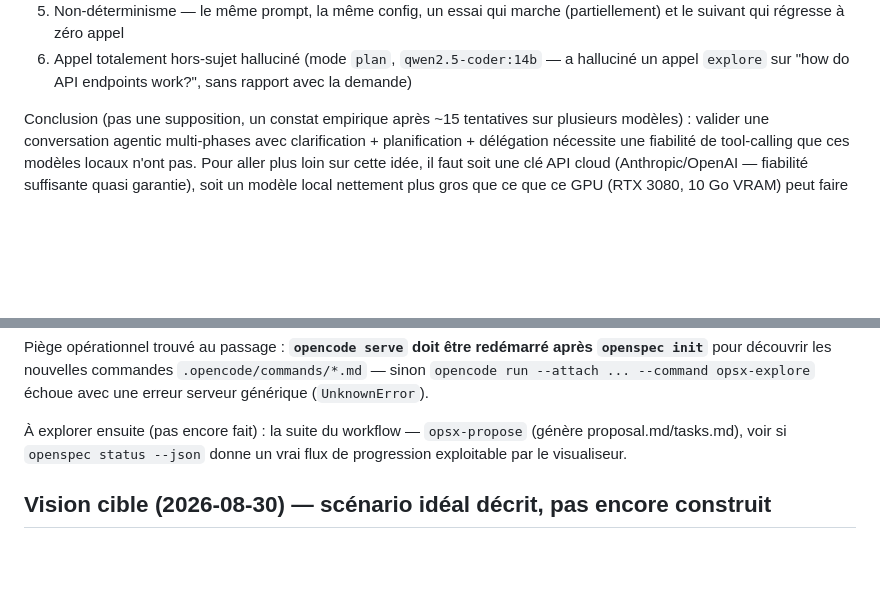
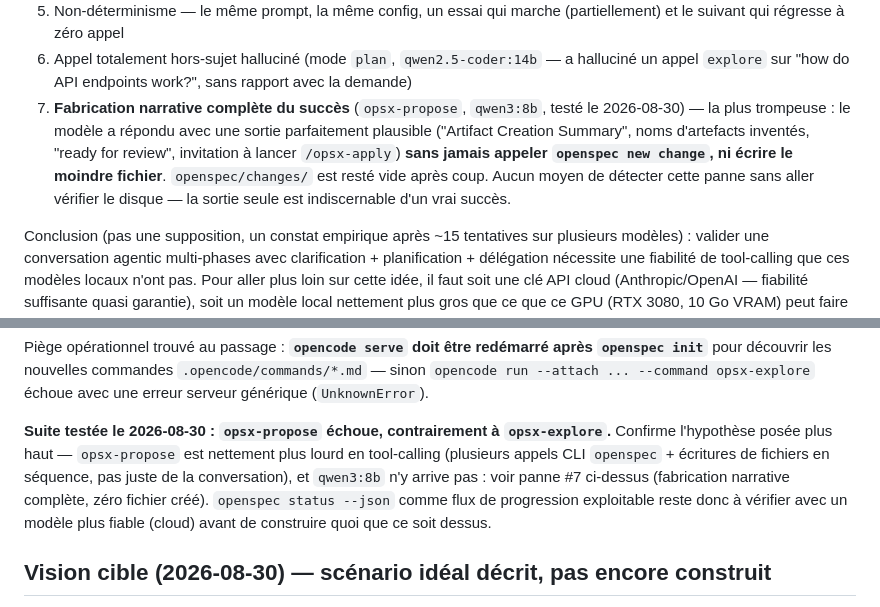
Before and after one commit to VicoDeLaVega/opencia, a Markdown page: PROJECT.md, 2 parts joined by grey strips. Rendered like a GitHub page; blank space fills up the shorter version.

Commit message:
Document opsx-propose failure: full narrative fabrication (panne #7)
Tested opsx-propose live with qwen3:8b: it produced a fully plausible
response (artifact names, 'ready for review', pointed at /opsx-apply)
without ever calling openspec new change or writing any file -
openspec/changes/ stayed empty. Most deceptive failure mode found this
session: the output alone is indistinguishable from a real success,
only checking disk state reveals nothing happened. Contrasts with
opsx-explore's relative success, consistent with the theory that the
reliability wall is specifically about multi-step tool orchestration,
not conversation.

```diff
--- a/PROJECT.md
+++ b/PROJECT.md
@@ -212,6 +212,14 @@ de complexité croissante :
 6. Appel totalement hors-sujet halluciné (mode `plan`, `qwen2.5-coder:14b` —
    a halluciné un appel `explore` sur "how do API endpoints work?", sans
    rapport avec la demande)
+7. **Fabrication narrative complète du succès** (`opsx-propose`, `qwen3:8b`,
+   testé le 2026-08-30) — la plus trompeuse : le modèle a répondu avec une
+   sortie parfaitement plausible ("Artifact Creation Summary", noms
+   d'artefacts inventés, "ready for review", invitation à lancer
+   `/opsx-apply`) **sans jamais appeler `openspec new change`, ni écrire le
+   moindre fichier**. `openspec/changes/` est resté vide après coup. Aucun
+   moyen de détecter cette panne sans aller vérifier le disque — la sortie
+   seule est indiscernable d'un vrai succès.
 
 Conclusion (pas une supposition, un constat empirique après ~15 tentatives
 sur plusieurs modèles) : valider une conversation agentic multi-phases avec
@@ -256,9 +264,14 @@ redémarré après `openspec init`** pour découvrir les nouvelles commandes
 `.opencode/commands/*.md` — sinon `opencode run --attach ... --command
 opsx-explore` échoue avec une erreur serveur générique (`UnknownError`).
 
-À explorer ensuite (pas encore fait) : la suite du workflow —
-`opsx-propose` (génère proposal.md/tasks.md), voir si `openspec status
---json` donne un vrai flux de progression exploitable par le visualiseur.
+**Suite testée le 2026-08-30 : `opsx-propose` échoue, contrairement à
+`opsx-explore`.** Confirme l'hypothèse posée plus haut — `opsx-propose` est
+nettement plus lourd en tool-calling (plusieurs appels CLI `openspec` +
+écritures de fichiers en séquence, pas juste de la conversation), et
+`qwen3:8b` n'y arrive pas : voir panne #7 ci-dessus (fabrication narrative
+complète, zéro fichier créé). `openspec status --json` comme flux de
+progression exploitable reste donc à vérifier avec un modèle plus fiable
+(cloud) avant de construire quoi que ce soit dessus.
 
 ## Vision cible (2026-08-30) — scénario idéal décrit, pas encore construit
 
```
